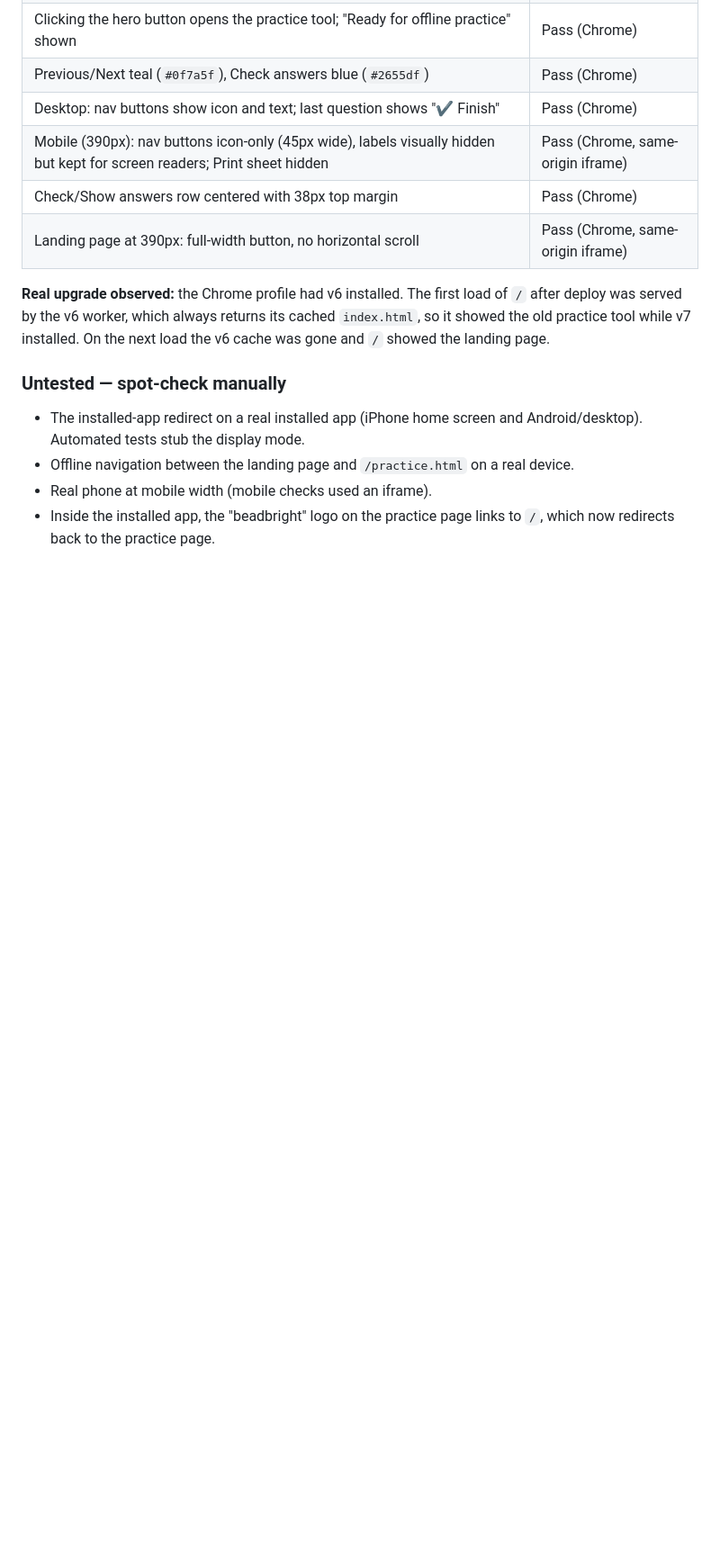
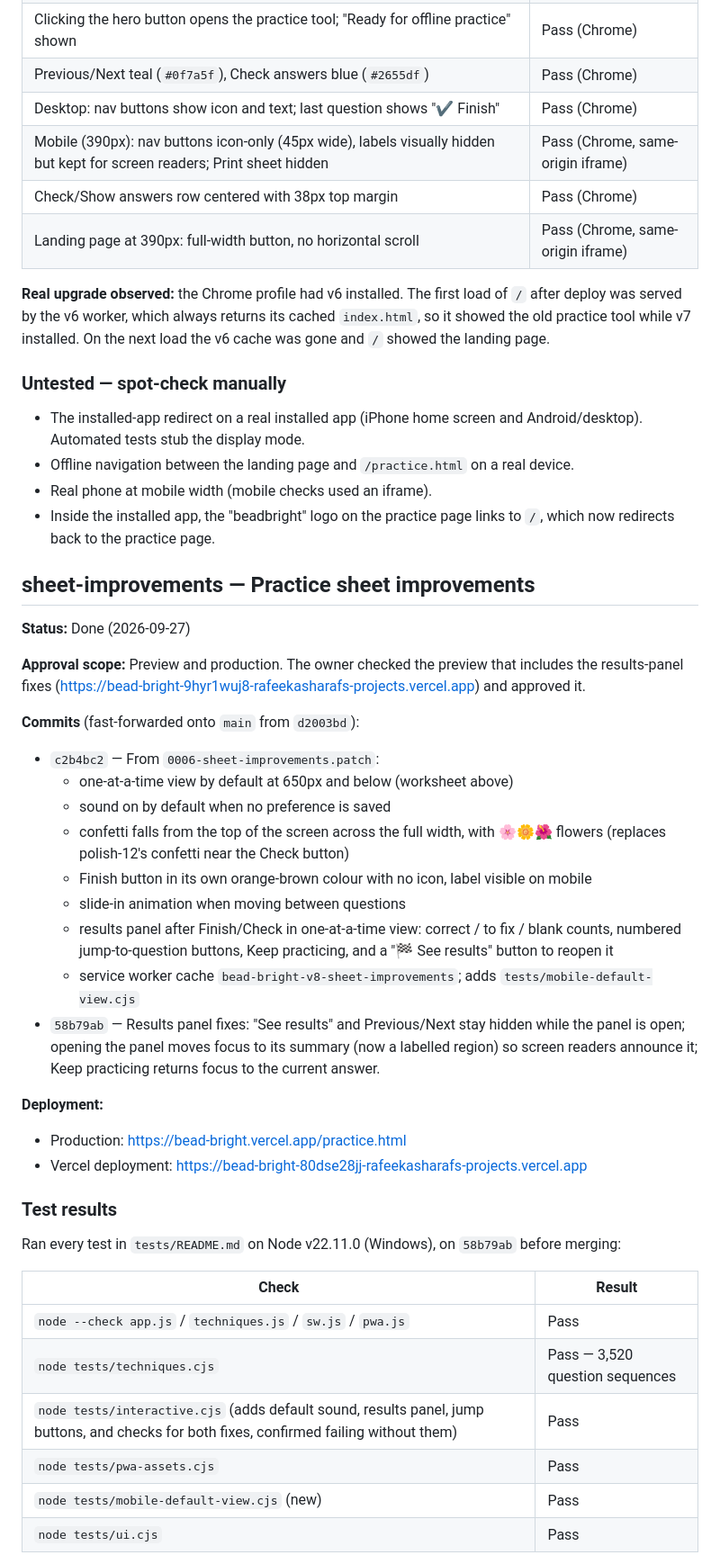
Before and after one commit to rafeekasharaf/bead-bright, a Markdown page: docs/feature-status.md, the part around one of its changes. Shown at 90% size. Drawn GitHub-style; blank space fills up the shorter version.

Commit message:
Update feature status: sheet-improvements done
Co-Authored-By: Claude Opus 5.5 <noreply@anthropic.com>

```diff
--- a/docs/feature-status.md
+++ b/docs/feature-status.md
@@ -255,3 +256,40 @@ Production checks after deployment:
 - Offline navigation between the landing page and `/practice.html` on a real device.
 - Real phone at mobile width (mobile checks used an iframe).
 - Inside the installed app, the "beadbright" logo on the practice page links to `/`, which now redirects back to the practice page.
+
+## sheet-improvements — Practice sheet improvements
+
+**Status:** Done (2026-09-27)
+
+**Approval scope:** Preview and production. The owner checked the preview that includes the results-panel fixes (https://bead-bright-9hyr1wuj8-rafeekasharafs-projects.vercel.app) and approved it.
+
+**Commits** (fast-forwarded onto `main` from `d2003bd`):
+
+- `c2b4bc2` — From `0006-sheet-improvements.patch`:
+  - one-at-a-time view by default at 650px and below (worksheet above)
+  - sound on by default when no preference is saved
+  - confetti falls from the top of the screen across the full width, with 🌸🌼🌺 flowers (replaces polish-12's confetti near the Check button)
+  - Finish button in its own orange-brown colour with no icon, label visible on mobile
+  - slide-in animation when moving between questions
+  - results panel after Finish/Check in one-at-a-time view: correct / to fix / blank counts, numbered jump-to-question buttons, Keep practicing, and a "🏁 See results" button to reopen it
+  - service worker cache `bead-bright-v8-sheet-improvements`; adds `tests/mobile-default-view.cjs`
+- `58b79ab` — Results panel fixes: "See results" and Previous/Next stay hidden while the panel is open; opening the panel moves focus to its summary (now a labelled region) so screen readers announce it; Keep practicing returns focus to the current answer.
+
+**Deployment:**
+
+- Production: https://bead-bright.vercel.app/practice.html
+- Vercel deployment: https://bead-bright-80dse28jj-rafeekasharafs-projects.vercel.app
+
+### Test results
+
+Ran every test in `tests/README.md` on Node v22.11.0 (Windows), on `58b79ab` before merging:
+
+| Check | Result |
+| --- | --- |
+| `node --check app.js` / `techniques.js` / `sw.js` / `pwa.js` | Pass |
+| `node tests/techniques.cjs` | Pass — 3,520 question sequences |
+| `node tests/interactive.cjs` (adds default sound, results panel, jump buttons, and checks for both fixes, confirmed failing without them) | Pass |
+| `node tests/pwa-assets.cjs` | Pass |
+| `node tests/mobile-default-view.cjs` (new) | Pass |
+| `node tests/ui.cjs` | Pass |
+
```
Also changed, not shown: other parts of docs/feature-status.md (+24 -0 lines).
